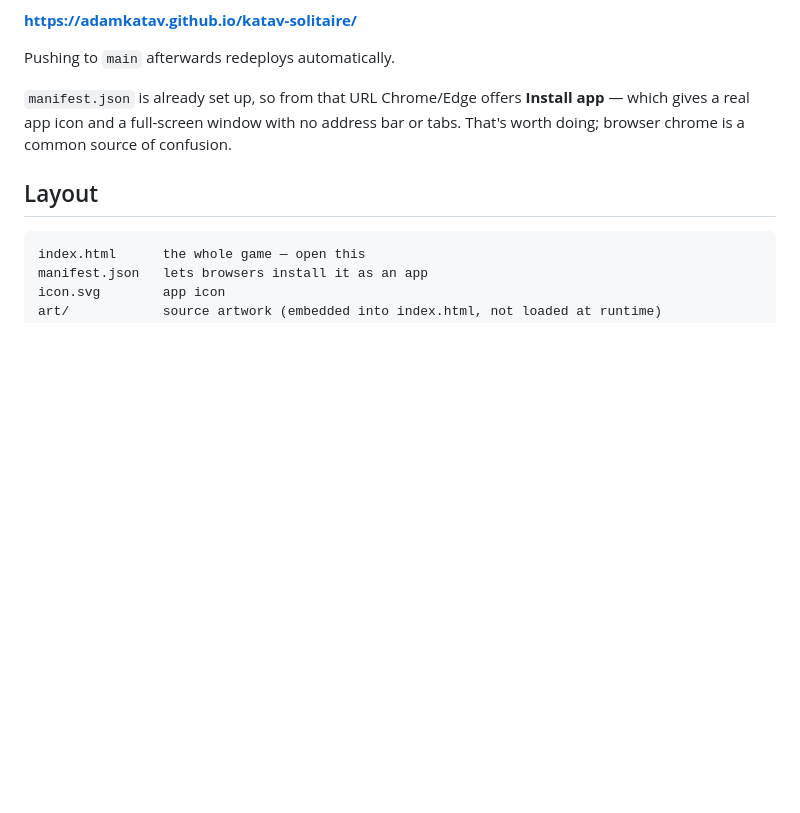
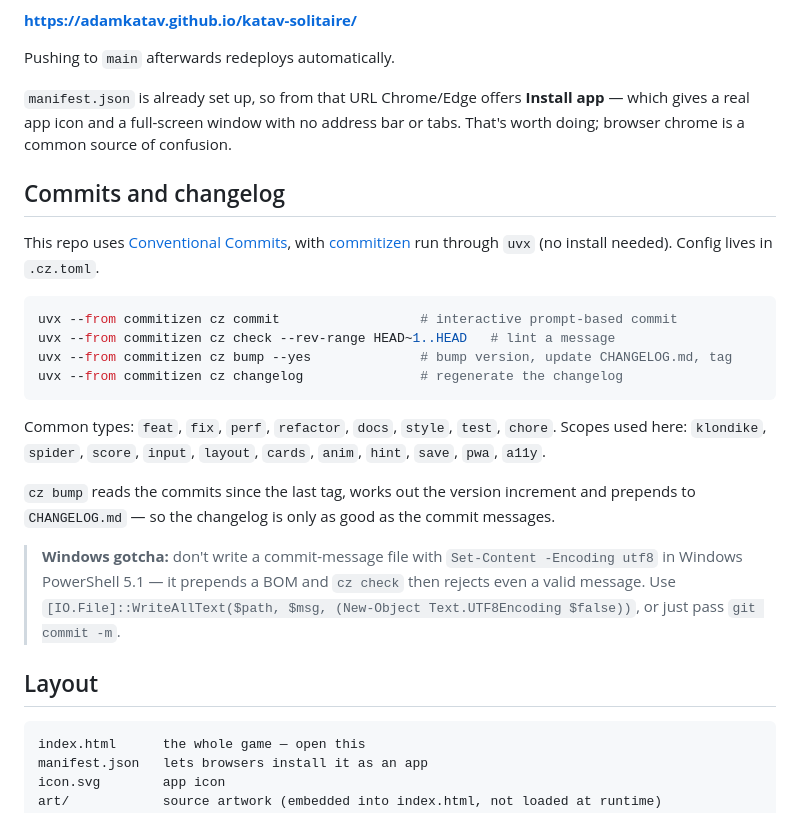
Before and after one commit to adamkatav/katav-games, a Markdown page: README.md, the part around the change. Rendered like a GitHub page; blank space fills up the shorter version.

Commit message:
docs: document the conventional-commit and changelog workflow
Co-Authored-By: Claude Opus 5 <noreply@anthropic.com>

````diff
--- a/README.md
+++ b/README.md
@@ -70,6 +70,32 @@ Pushing to `main` afterwards redeploys automatically.
 which gives a real app icon and a full-screen window with no address bar or tabs. That's
 worth doing; browser chrome is a common source of confusion.
 
+## Commits and changelog
+
+This repo uses [Conventional Commits](https://www.conventionalcommits.org/), with
+[commitizen](https://commitizen-tools.github.io/commitizen/) run through `uvx` (no
+install needed). Config lives in `.cz.toml`.
+
+```powershell
+uvx --from commitizen cz commit                  # interactive prompt-based commit
+uvx --from commitizen cz check --rev-range HEAD~1..HEAD   # lint a message
+uvx --from commitizen cz bump --yes              # bump version, update CHANGELOG.md, tag
+uvx --from commitizen cz changelog               # regenerate the changelog
+```
+
+Common types: `feat`, `fix`, `perf`, `refactor`, `docs`, `style`, `test`, `chore`.
+Scopes used here: `klondike`, `spider`, `score`, `input`, `layout`, `cards`, `anim`,
+`hint`, `save`, `pwa`, `a11y`.
+
+`cz bump` reads the commits since the last tag, works out the version increment and
+prepends to `CHANGELOG.md` — so the changelog is only as good as the commit messages.
+
+> **Windows gotcha:** don't write a commit-message file with
+> `Set-Content -Encoding utf8` in Windows PowerShell 5.1 — it prepends a BOM and
+> `cz check` then rejects even a valid message. Use
+> `[IO.File]::WriteAllText($path, $msg, (New-Object Text.UTF8Encoding $false))`,
+> or just pass `git commit -m`.
+
 ## Layout
 
 ```
````
